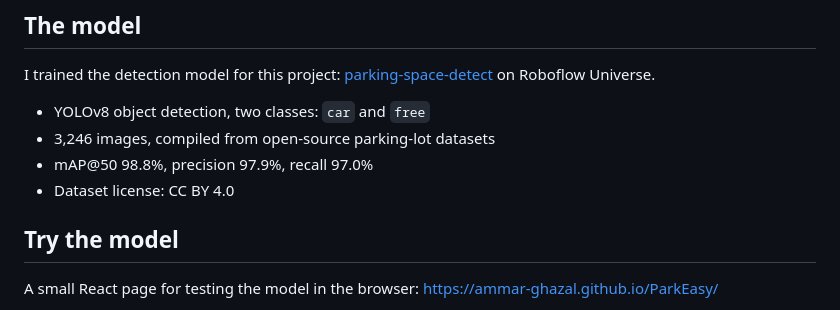
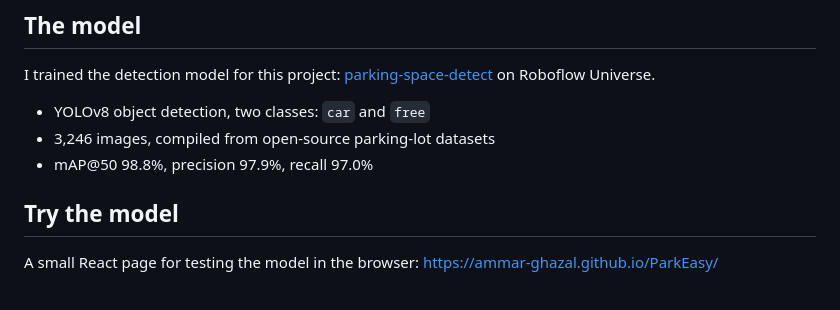
Before and after one commit to Ammar-Ghazal/ParkEasy, a Markdown page: README.md, the part around the change. Rendered like a GitHub page.

```diff
--- a/README.md
+++ b/README.md
@@ -25,7 +25,6 @@ I trained the detection model for this project: [parking-space-detect](https://u
 - YOLOv8 object detection, two classes: `car` and `free`
 - 3,246 images, compiled from open-source parking-lot datasets
 - mAP@50 98.8%, precision 97.9%, recall 97.0%
-- Dataset license: CC BY 4.0
 
 ## Try the model
 
```
